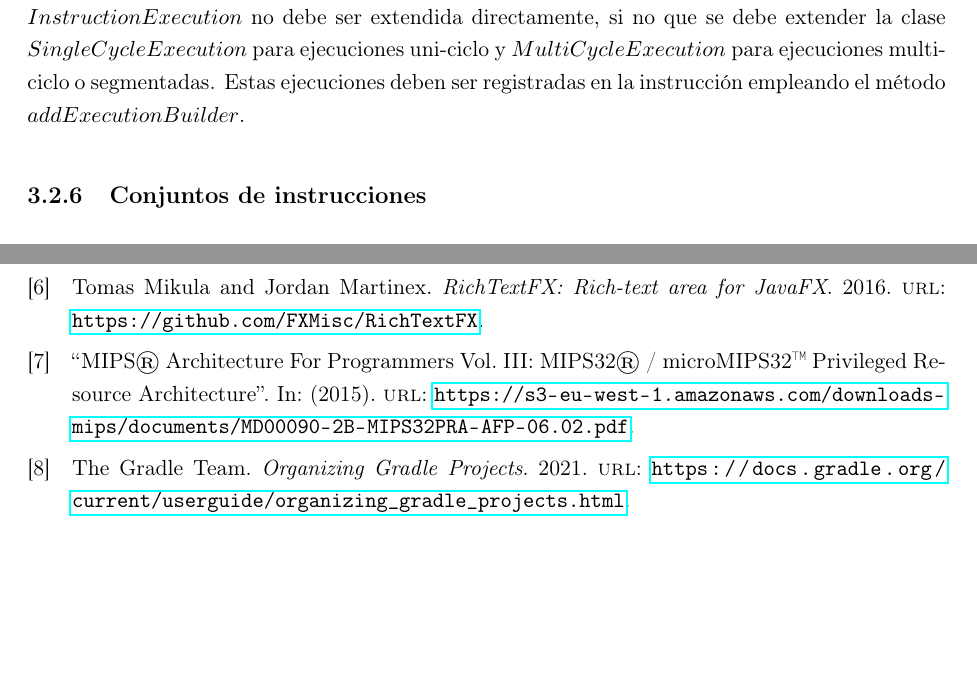
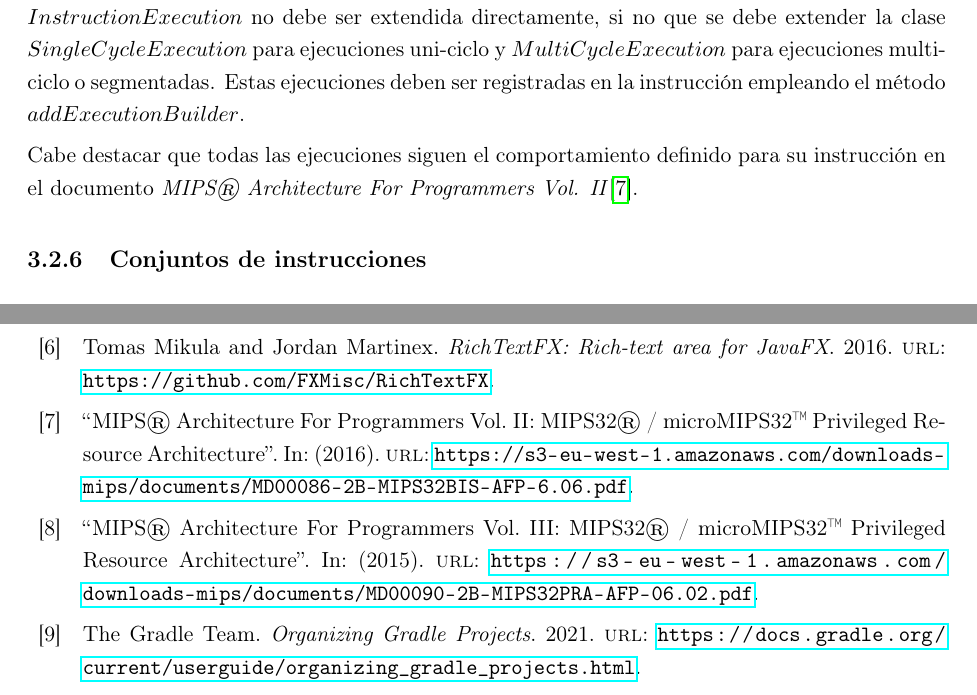
Before and after one commit to gaeqs/TFGVideojuegos, a LaTeX book (main.tex, which reads chapters/3-EntornoMIPS32.tex, main.bib): two parts of pages 49 and 59 of 59, joined at a grey line, cut so that both start at the same text, the shorter picture padded with empty space. Compiled offline with pdfLaTeX.

Commit message:
Add MIPS Vol 2 reference.

```diff
--- a/chapters/3-EntornoMIPS32.tex
+++ b/chapters/3-EntornoMIPS32.tex
@@ -346,6 +346,10 @@ para ejecuciones uni-ciclo y $MultiCycleExecution$ para ejecuciones
 multi-ciclo o segmentadas.
 Estas ejecuciones deben ser registradas en la instrucción
 empleando el método $addExecutionBuilder$.
+
+\noindent Cabe destacar que todas las ejecuciones siguen el comportamiento
+definido para su instrucción en el documento
+\textit{MIPS® Architecture For Programmers Vol. II}\cite{MIPS_VOL_2}.
 
 \subsection{Conjuntos de instrucciones}\label{subsec:conjuntos-de-instrucciones}
 
--- a/main.bib
+++ b/main.bib
@@ -83,3 +83,10 @@
     publisher={MIPS},
     url = {https://s3-eu-west-1.amazonaws.com/downloads-mips/documents/MD00090-2B-MIPS32PRA-AFP-06.02.pdf},
 }
+
+@article{MIPS_VOL_2,
+    title={MIPS® Architecture For Programmers Vol. II: MIPS32® / microMIPS32™ Privileged Resource Architecture},
+    year={2016},
+    publisher={MIPS},
+    url = {https://s3-eu-west-1.amazonaws.com/downloads-mips/documents/MD00086-2B-MIPS32BIS-AFP-6.06.pdf},
+}
```
